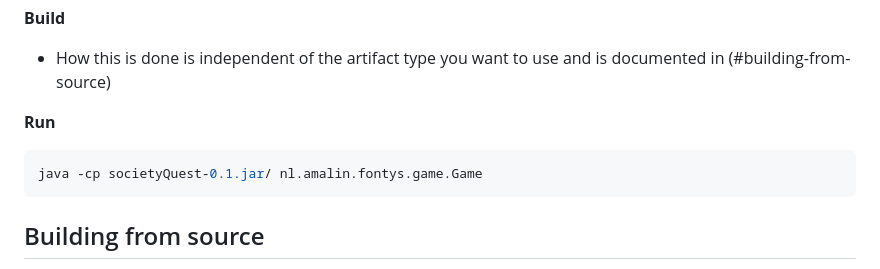
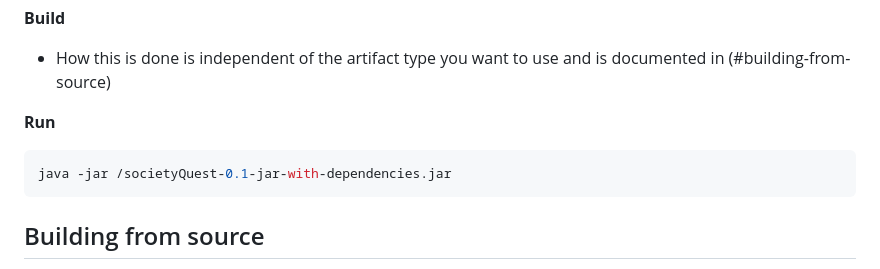
Before and after one commit to amalkhair/SocietyQuest-Board-Game, a Markdown page: README.md, the part around the change. Drawn GitHub-style.

````diff
--- a/README.md
+++ b/README.md
@@ -60,7 +60,7 @@ you can download the ready to use JAR file from the "Assets" section of the desi
 
 **Run**
  ```bash
-java -cp societyQuest-0.1.jar/ nl.amalin.fontys.game.Game
+java -jar /societyQuest-0.1-jar-with-dependencies.jar
  ```
 ## Building from source
 
````
